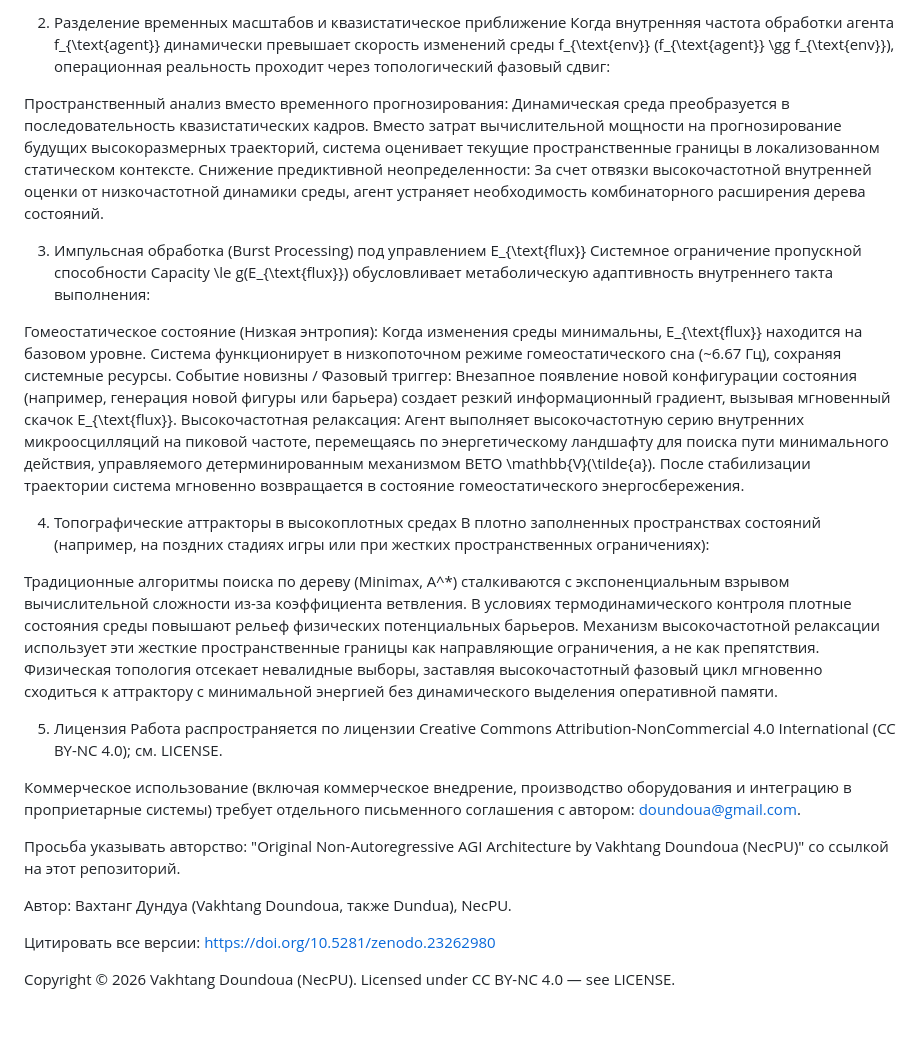
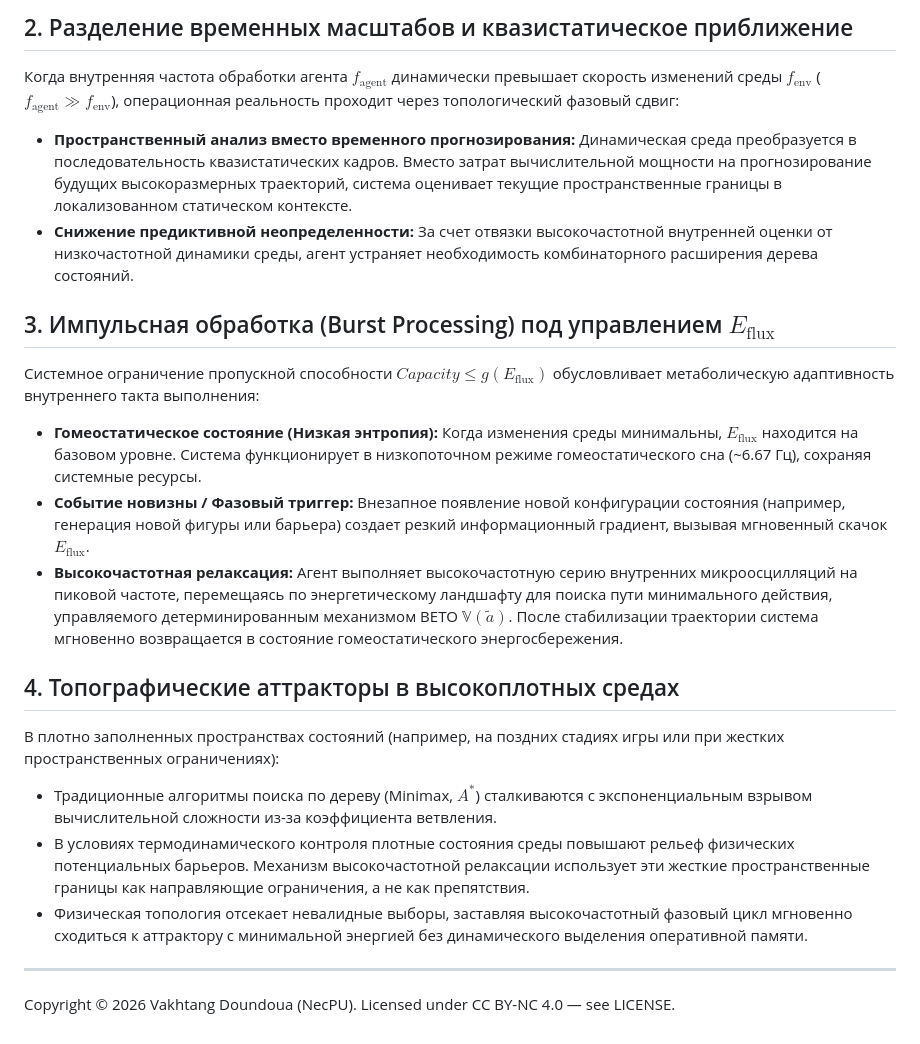
Before and after one commit to NecPU/thermodynamic-agi-blueprint, a Markdown page: ARCHITECTURE_BURST_RELAXATION.md, the part around one of its changes. GitHub-like rendering.

```diff
--- a/ARCHITECTURE_BURST_RELAXATION.md
+++ b/ARCHITECTURE_BURST_RELAXATION.md
@@ -53,33 +53,24 @@ Copyright © 2026 Vakhtang Doundoua (NecPU). Licensed under CC BY-NC 4.0 — see
 
-2. Разделение временных масштабов и квазистатическое приближение
-Когда внутренняя частота обработки агента f_{\text{agent}} динамически превышает скорость изменений среды f_{\text{env}} (f_{\text{agent}} \gg f_{\text{env}}), операционная реальность проходит через топологический фазовый сдвиг:
+## 2. Разделение временных масштабов и квазистатическое приближение
+Когда внутренняя частота обработки агента $f_{\text{agent}}$ динамически превышает скорость изменений среды $f_{\text{env}}$ ($f_{\text{agent}} \gg f_{\text{env}}$), операционная реальность проходит через топологический фазовый сдвиг:
 
-Пространственный анализ вместо временного прогнозирования: Динамическая среда преобразуется в последовательность квазистатических кадров. Вместо затрат вычислительной мощности на прогнозирование будущих высокоразмерных траекторий, система оценивает текущие пространственные границы в локализованном статическом контексте.
-Снижение предиктивной неопределенности: За счет отвязки высокочастотной внутренней оценки от низкочастотной динамики среды, агент устраняет необходимость комбинаторного расширения дерева состояний.
+* **Пространственный анализ вместо временного прогнозирования:** Динамическая среда преобразуется в последовательность квазистатических кадров. Вместо затрат вычислительной мощности на прогнозирование будущих высокоразмерных траекторий, система оценивает текущие пространственные границы в локализованном статическом контексте.
+* **Снижение предиктивной неопределенности:** За счет отвязки высокочастотной внутренней оценки от низкочастотной динамики среды, агент устраняет необходимость комбинаторного расширения дерева состояний.
 
-3. Импульсная обработка (Burst Processing) под управлением E_{\text{flux}}
-Системное ограничение пропускной способности Capacity \le g(E_{\text{flux}}) обусловливает метаболическую адаптивность внутреннего такта выполнения:
+## 3. Импульсная обработка (Burst Processing) под управлением $E_{\text{flux}}$
+Системное ограничение пропускной способности $Capacity \le g(E_{\text{flux}})$ обусловливает метаболическую адаптивность внутреннего такта выполнения:
 
-Гомеостатическое состояние (Низкая энтропия): Когда изменения среды минимальны, E_{\text{flux}} находится на базовом уровне. Система функционирует в низкопоточном режиме гомеостатического сна (~6.67 Гц), сохраняя системные ресурсы.
-Событие новизны / Фазовый триггер: Внезапное появление новой конфигурации состояния (например, генерация новой фигуры или барьера) создает резкий информационный градиент, вызывая мгновенный скачок E_{\text{flux}}.
-Высокочастотная релаксация: Агент выполняет высокочастотную серию внутренних микроосцилляций на пиковой частоте, перемещаясь по энергетическому ландшафту для поиска пути минимального действия, управляемого детерминированным механизмом ВЕТО \mathbb{V}(\tilde{a}). После стабилизации траектории система мгновенно возвращается в состояние гомеостатического энергосбережения.
+* **Гомеостатическое состояние (Низкая энтропия):** Когда изменения среды минимальны, $E_{\text{flux}}$ находится на базовом уровне. Система функционирует в низкопоточном режиме гомеостатического сна (~6.67 Гц), сохраняя системные ресурсы.
+* **Событие новизны / Фазовый триггер:** Внезапное появление новой конфигурации состояния (например, генерация новой фигуры или барьера) создает резкий информационный градиент, вызывая мгновенный скачок $E_{\text{flux}}$.
+* **Высокочастотная релаксация:** Агент выполняет высокочастотную серию внутренних микроосцилляций на пиковой частоте, перемещаясь по энергетическому ландшафту для поиска пути минимального действия, управляемого детерминированным механизмом ВЕТО $\mathbb{V}(\tilde{a})$. После стабилизации траектории система мгновенно возвращается в состояние гомеостатического энергосбережения.
 
-4. Топографические аттракторы в высокоплотных средах
+## 4. Топографические аттракторы в высокоплотных средах
 В плотно заполненных пространствах состояний (например, на поздних стадиях игры или при жестких пространственных ограничениях):
 
-Традиционные алгоритмы поиска по дереву (Minimax, A^*) сталкиваются с экспоненциальным взрывом вычислительной сложности из-за коэффициента ветвления.
-В условиях термодинамического контроля плотные состояния среды повышают рельеф физических потенциальных барьеров. Механизм высокочастотной релаксации использует эти жесткие пространственные границы как направляющие ограничения, а не как препятствия.
-Физическая топология отсекает невалидные выборы, заставляя высокочастотный фазовый цикл мгновенно сходиться к аттрактору с минимальной энергией без динамического выделения оперативной памяти.
+* Традиционные алгоритмы поиска по дереву (Minimax, $A^*$) сталкиваются с экспоненциальным взрывом вычислительной сложности из-за коэффициента ветвления.
+* В условиях термодинамического контроля плотные состояния среды повышают рельеф физических потенциальных барьеров. Механизм высокочастотной релаксации использует эти жесткие пространственные границы как направляющие ограничения, а не как препятствия.
+* Физическая топология отсекает невалидные выборы, заставляя высокочастотный фазовый цикл мгновенно сходиться к аттрактору с минимальной энергией без динамического выделения оперативной памяти.
 
-5. Лицензия
-Работа распространяется по лицензии Creative Commons Attribution-NonCommercial 4.0 International (CC BY-NC 4.0); см. LICENSE.
-
-Коммерческое использование (включая коммерческое внедрение, производство оборудования и интеграцию в проприетарные системы) требует отдельного письменного соглашения с автором: doundoua@gmail.com.
-
-Просьба указывать авторство: "Original Non-Autoregressive AGI Architecture by Vakhtang Doundoua (NecPU)" со ссылкой на этот репозиторий.
-
-Автор: Вахтанг Дундуа (Vakhtang Doundoua, также Dundua), NecPU.
-
-Цитировать все версии: https://doi.org/10.5281/zenodo.23262980
+---
 
 Copyright © 2026 Vakhtang Doundoua (NecPU). Licensed under CC BY-NC 4.0 — see LICENSE.
```
Also changed, not shown: other parts of ARCHITECTURE_BURST_RELAXATION.md (+33 -33 lines), LINEAGE_AND_CONVERGENCE.md (+44 -33 lines).
